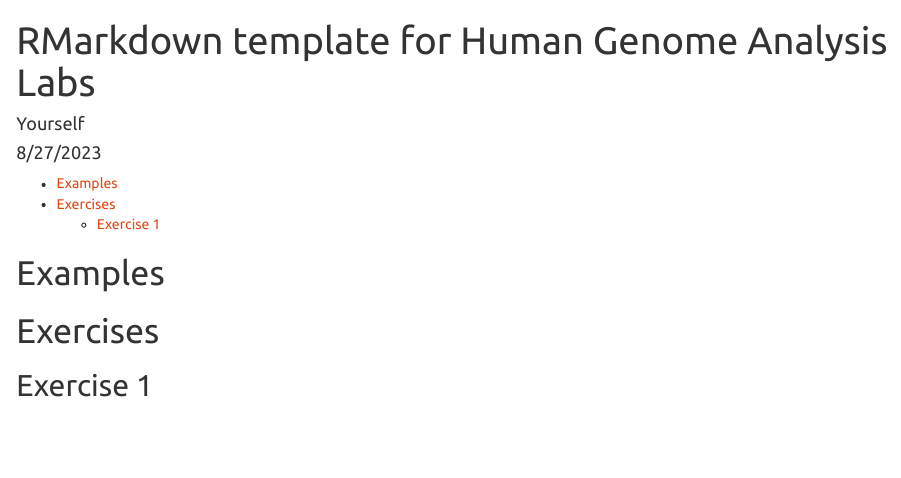
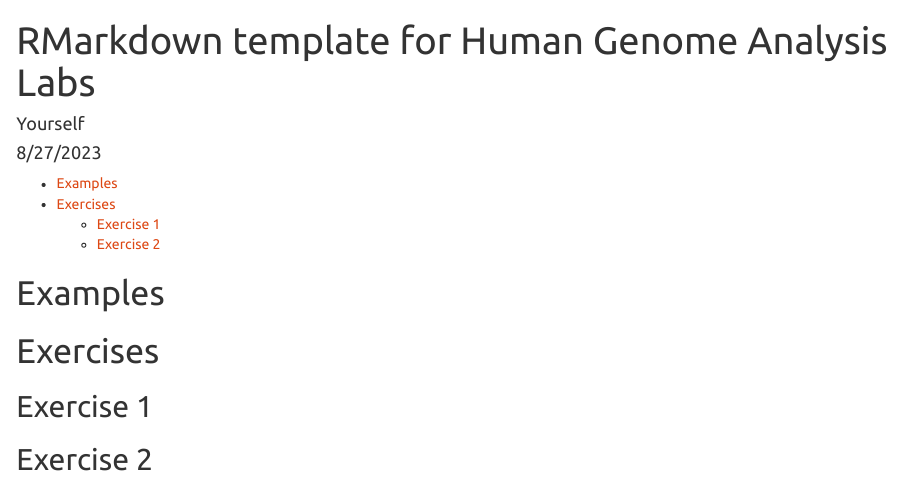
Before and after one commit to jeffreyblanchard/HumGen2023R, an R Markdown document (Lab_template.Rmd): the page in a window 1100 px wide, from its top. Rendered offline with R 4.5, knitr and Pandoc, with nearby package versions.

Commit message:
update template

```diff
--- a/Lab_template.Rmd
+++ b/Lab_template.Rmd
@@ -9,8 +9,11 @@
     theme: united
     highlight: tango
 ---
+
 # Examples
 
 # Exercises
 
 ## Exercise 1
+
+## Exercise 2
```
